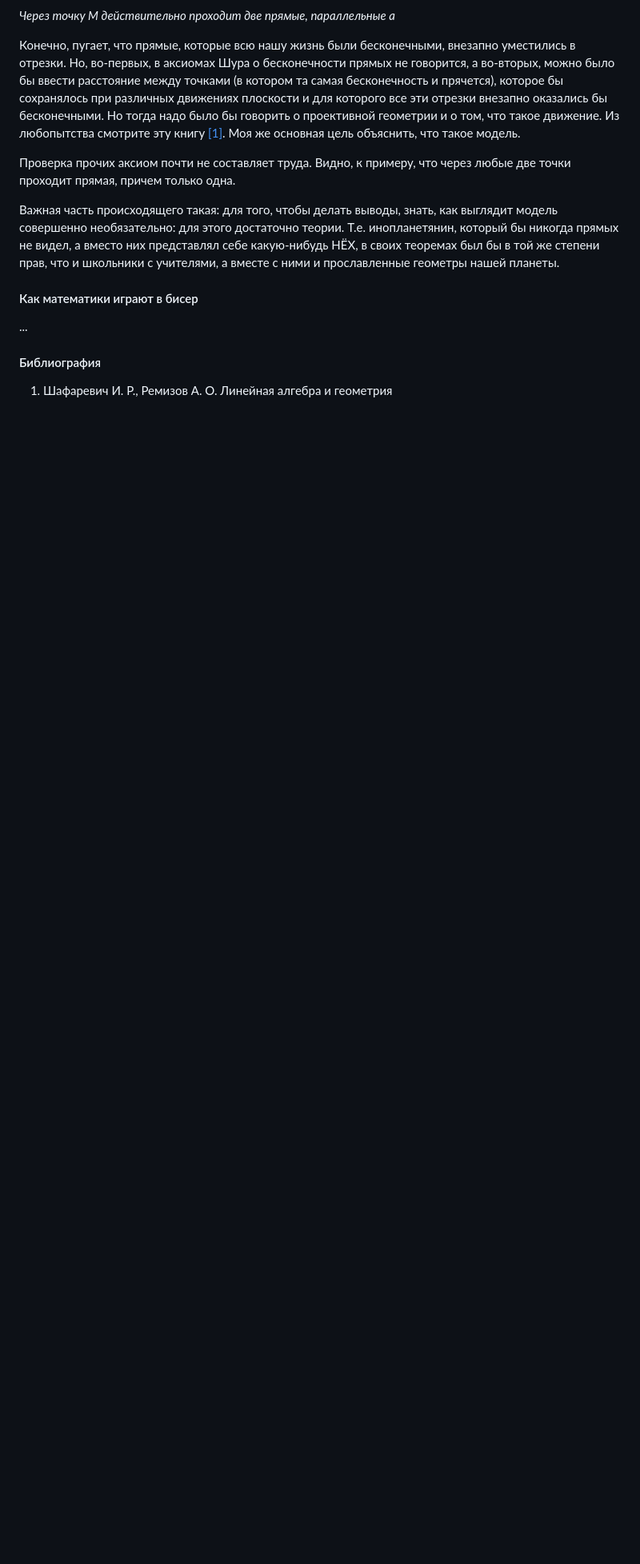
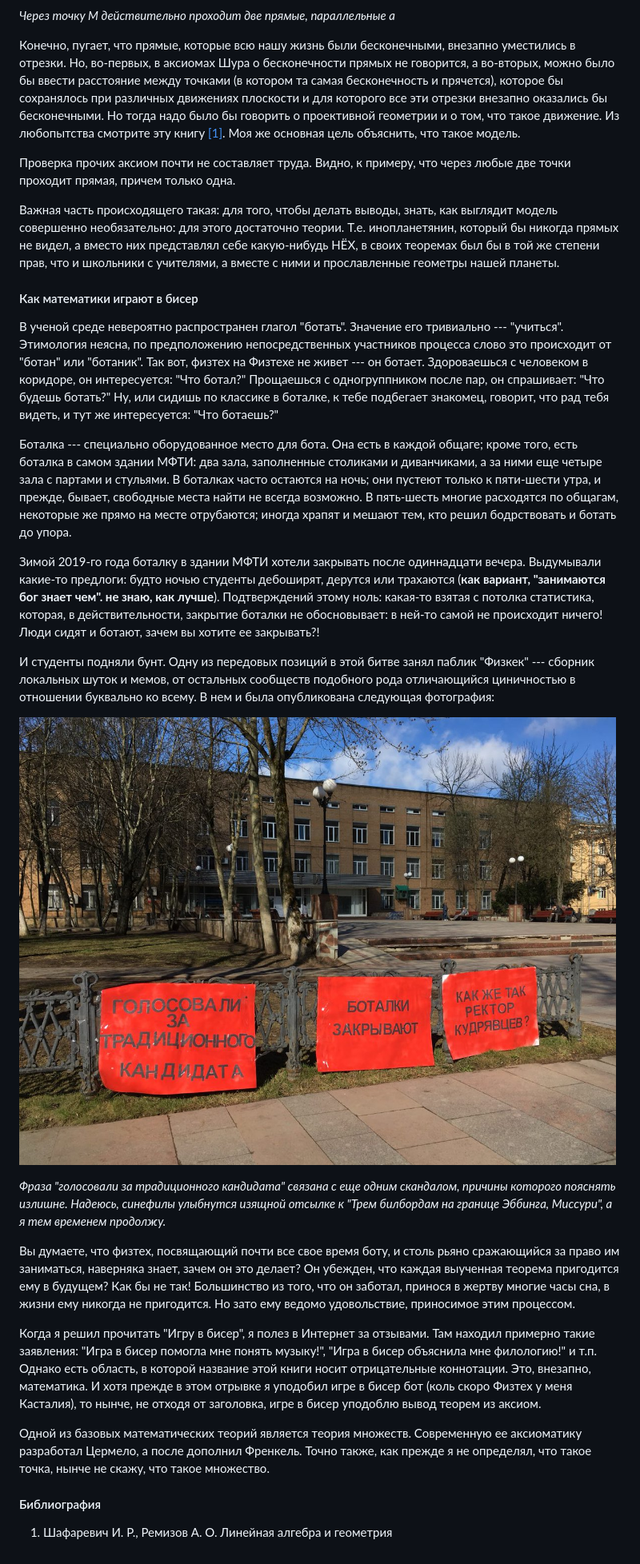
Before and after one commit to TulaShlyosberg/popsci.github.io, a Markdown page: Logic.md, the part around the change printed below. Shown: that part at 80% size. Drawn GitHub-style; pictures changed too: img/bunt.jpg (added); blank space fills up the shorter version.

```diff
--- a/Logic.md
+++ b/Logic.md
@@ -76,7 +76,23 @@
 
 #### <a name="playgame">Как математики играют в бисер</a>
 
-...
+В ученой среде невероятно распространен глагол "ботать". Значение его тривиально --- "учиться". Этимология неясна, по предположению непосредственных участников процесса слово это происходит от "ботан" или "ботаник". Так вот, физтех на Физтехе не живет --- он ботает. Здороваешься с человеком в коридоре, он интересуется: "Что ботал?" Прощаешься с одногруппником после пар, он спрашивает: "Что будешь ботать?" Ну, или сидишь по классике в боталке, к тебе подбегает знакомец, говорит, что рад тебя видеть, и тут же интересуется: "Что ботаешь?"
+
+Боталка --- специально оборудованное место для бота. Она есть в каждой общаге; кроме того, есть боталка в самом здании МФТИ: два зала, заполненные столиками и диванчиками, а за ними еще четыре зала с партами и стульями. В боталках часто остаются на ночь; они пустеют только к пяти-шести утра, и прежде, бывает, свободные места найти не всегда возможно. В пять-шесть многие расходятся по общагам, некоторые же прямо на месте отрубаются; иногда храпят и мешают тем, кто решил бодрствовать и ботать до упора.
+
+Зимой 2019-го года боталку в здании МФТИ хотели закрывать после одиннадцати вечера. Выдумывали какие-то предлоги: будто ночью студенты дебоширят, дерутся или трахаются (<b>как вариант, "занимаются бог знает чем". не знаю, как лучше</b>). Подтверждений этому ноль: какая-то взятая с потолка статистика, которая, в действительности, закрытие боталки не обосновывает: в ней-то самой не происходит ничего! Люди сидят и ботают, зачем вы хотите ее закрывать?!
+
+И студенты подняли бунт. Одну из передовых позиций в этой битве занял паблик "Физкек" --- сборник локальных шуток и мемов, от остальных сообществ подобного рода отличающийся циничностью в отношении буквально ко всему. В нем и была опубликована следующая фотография:
+
+![revolt](img/bunt.jpg "БУНД!")
+
+*Фраза "голосовали за традиционного кандидата" связана с еще одним скандалом, причины которого пояснять излишне. Надеюсь, синефилы улыбнутся изящной отсылке к "Трем билбордам на границе Эббинга, Миссури", а я тем временем продолжу.*
+
+Вы думаете, что физтех, посвящающий почти все свое время боту, и столь рьяно сражающийся за право им заниматься, наверняка знает, зачем он это делает? Он убежден, что каждая выученная теорема пригодится ему в будущем? Как бы не так! Большинство из того, что он заботал, принося в жертву многие часы сна, в жизни ему никогда не пригодится. Но зато ему ведомо удовольствие, приносимое этим процессом.
+
+Когда я решил прочитать "Игру в бисер", я полез в Интернет за отзывами. Там находил примерно такие заявления: "Игра в бисер помогла мне понять музыку!", "Игра в бисер объяснила мне филологию!" и т.п. Однако есть область, в которой название этой книги носит отрицательные коннотации. Это, внезапно, математика. И хотя прежде в этом отрывке я уподобил игре в бисер бот (коль скоро Физтех у меня Касталия), то нынче, не отходя от заголовка, игре в бисер уподоблю вывод теорем из аксиом.
+
+Одной из базовых математических теорий является теория множеств. Современную ее аксиоматику разработал Цермело, а после дополнил Френкель. Точно также, как прежде я не определял, что такое точка, нынче не скажу, что такое множество.
 
 #### <a name="bibliography">Библиография</a>
 1. <a name="Shafarevich">Шафаревич И. Р., Ремизов А. О. Линейная алгебра и геометрия</a>
```
Also changed, not shown: other parts of Logic.md (+1 -1 lines), 1 other file.
